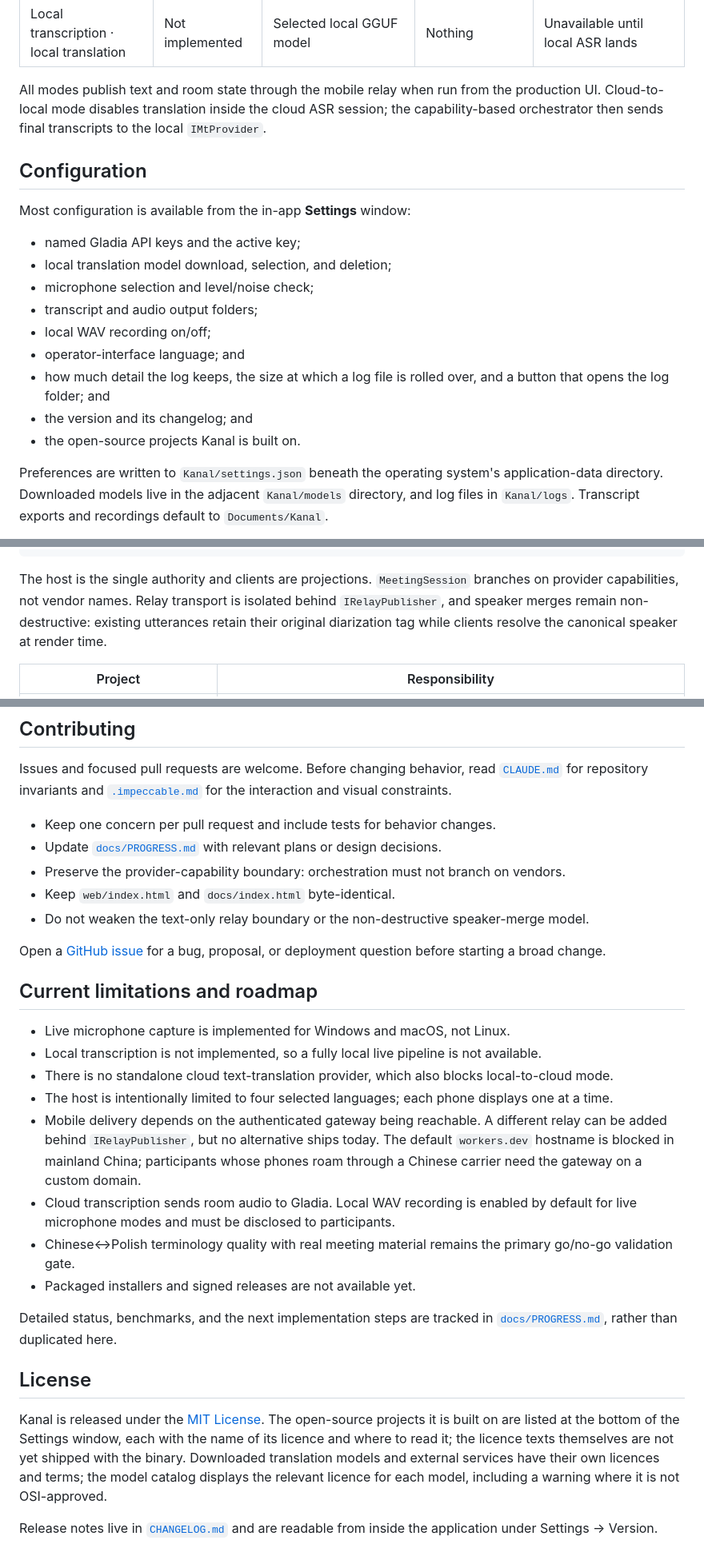
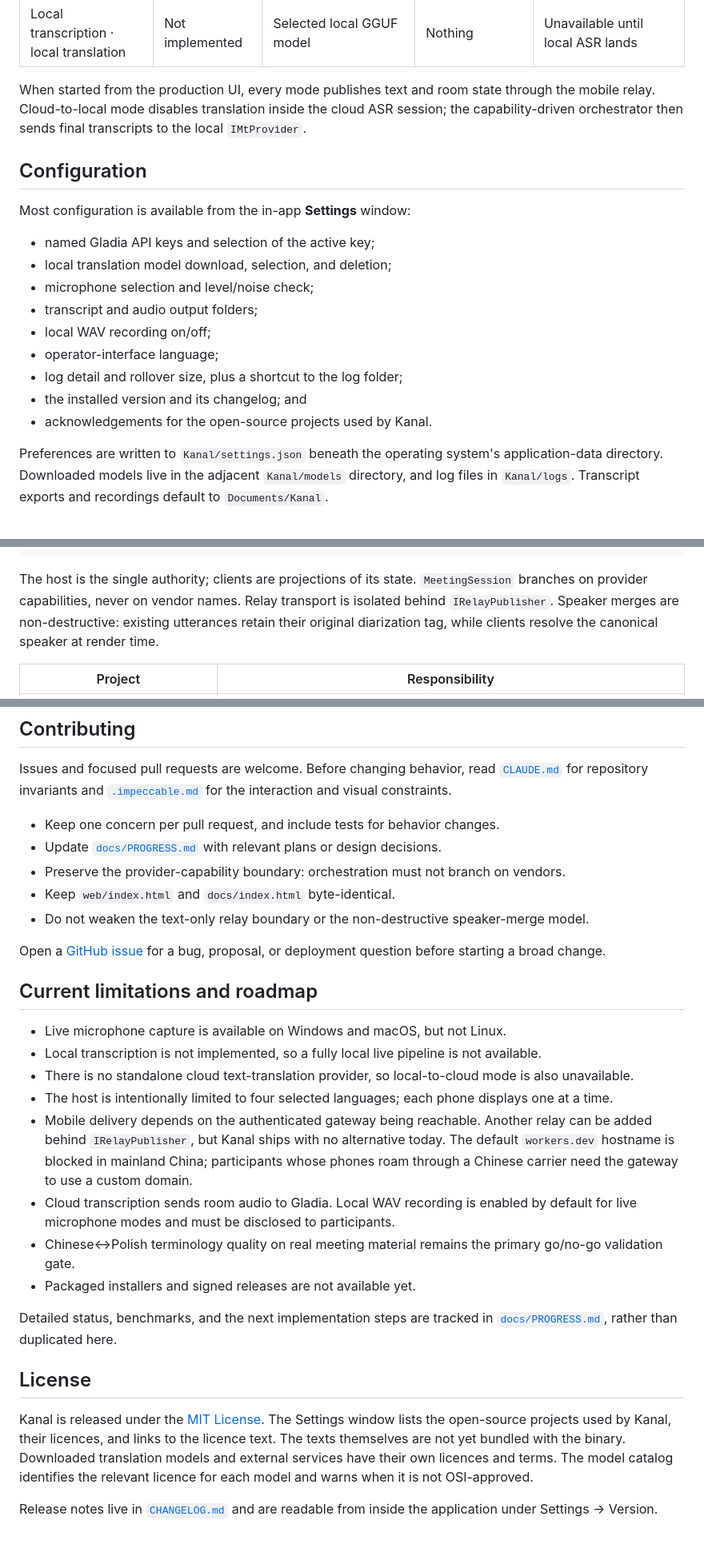
Before and after one commit to TONiiV/Kanal, a Markdown page: README.md, 3 parts joined by grey strips. Shown at 80% size. GitHub-like rendering.

````diff
--- a/README.md
+++ b/README.md
@@ -102,24 +107,23 @@ and explain what is missing.
 | Local transcription · cloud translation | Not implemented | Standalone cloud MT not implemented | Text only | Unavailable |
 | Local transcription · local translation | Not implemented | Selected local GGUF model | Nothing | Unavailable until local ASR lands |
 
-All modes publish text and room state through the mobile relay when run from the production UI.
-Cloud-to-local mode disables translation inside the cloud ASR session; the capability-based
-orchestrator then sends final transcripts to the local `IMtProvider`.
+When started from the production UI, every mode publishes text and room state through the mobile
+relay. Cloud-to-local mode disables translation inside the cloud ASR session; the
+capability-driven orchestrator then sends final transcripts to the local `IMtProvider`.
 
 ## Configuration
 
 Most configuration is available from the in-app **Settings** window:
 
-- named Gladia API keys and the active key;
+- named Gladia API keys and selection of the active key;
 - local translation model download, selection, and deletion;
 - microphone selection and level/noise check;
 - transcript and audio output folders;
 - local WAV recording on/off;
-- operator-interface language; and
-- how much detail the log keeps, the size at which a log file is rolled over, and a button that
-  opens the log folder; and
-- the version and its changelog; and
-- the open-source projects Kanal is built on.
+- operator-interface language;
+- log detail and rollover size, plus a shortcut to the log folder;
+- the installed version and its changelog; and
+- acknowledgements for the open-source projects used by Kanal.
 
 Preferences are written to `Kanal/settings.json` beneath the operating system's application-data
 directory. Downloaded models live in the adjacent `Kanal/models` directory, and log files in
@@ -169,10 +174,10 @@ microphone / demo script
                                     read-only mobile clients
 ```
 
-The host is the single authority and clients are projections. `MeetingSession` branches on provider
-capabilities, not vendor names. Relay transport is isolated behind `IRelayPublisher`, and speaker
-merges remain non-destructive: existing utterances retain their original diarization tag while
-clients resolve the canonical speaker at render time.
+The host is the single authority; clients are projections of its state. `MeetingSession` branches
+on provider capabilities, never on vendor names. Relay transport is isolated behind
+`IRelayPublisher`. Speaker merges are non-destructive: existing utterances retain their original
+diarization tag, while clients resolve the canonical speaker at render time.
 
 | Project | Responsibility |
 |---|---|
@@ -226,7 +231,7 @@ Issues and focused pull requests are welcome. Before changing behavior, read
 [`CLAUDE.md`](CLAUDE.md) for repository invariants and [`.impeccable.md`](.impeccable.md) for the
 interaction and visual constraints.
 
-- Keep one concern per pull request and include tests for behavior changes.
+- Keep one concern per pull request, and include tests for behavior changes.
 - Update [`docs/PROGRESS.md`](docs/PROGRESS.md) with relevant plans or design decisions.
 - Preserve the provider-capability boundary: orchestration must not branch on vendors.
 - Keep `web/index.html` and `docs/index.html` byte-identical.
@@ -237,17 +242,18 @@ question before starting a broad change.
 
 ## Current limitations and roadmap
 
-- Live microphone capture is implemented for Windows and macOS, not Linux.
+- Live microphone capture is available on Windows and macOS, but not Linux.
 - Local transcription is not implemented, so a fully local live pipeline is not available.
-- There is no standalone cloud text-translation provider, which also blocks local-to-cloud mode.
+- There is no standalone cloud text-translation provider, so local-to-cloud mode is also
+  unavailable.
 - The host is intentionally limited to four selected languages; each phone displays one at a time.
-- Mobile delivery depends on the authenticated gateway being reachable. A different relay can be
-  added behind `IRelayPublisher`, but no alternative ships today. The default `workers.dev`
-  hostname is blocked in mainland China; participants whose phones roam through a Chinese
-  carrier need the gateway on a custom domain.
+- Mobile delivery depends on the authenticated gateway being reachable. Another relay can be
+  added behind `IRelayPublisher`, but Kanal ships with no alternative today. The default
+  `workers.dev` hostname is blocked in mainland China; participants whose phones roam through a
+  Chinese carrier need the gateway to use a custom domain.
 - Cloud transcription sends room audio to Gladia. Local WAV recording is enabled by default for
   live microphone modes and must be disclosed to participants.
-- Chinese↔Polish terminology quality with real meeting material remains the primary go/no-go
+- Chinese↔Polish terminology quality on real meeting material remains the primary go/no-go
   validation gate.
 - Packaged installers and signed releases are not available yet.
 
@@ -256,11 +262,11 @@ Detailed status, benchmarks, and the next implementation steps are tracked in
 
 ## License
 
-Kanal is released under the [MIT License](LICENSE). The open-source projects it is built on are
-listed at the bottom of the Settings window, each with the name of its licence and where to read
-it; the licence texts themselves are not yet shipped with the binary. Downloaded translation models
-and external services have their own licences and terms; the model catalog displays the relevant
-licence for each model, including a warning where it is not OSI-approved.
+Kanal is released under the [MIT License](LICENSE). The Settings window lists the open-source
+projects used by Kanal, their licences, and links to the licence text. The texts themselves are not
+yet bundled with the binary. Downloaded translation models and external services have their own
+licences and terms. The model catalog identifies the relevant licence for each model and warns when
+it is not OSI-approved.
 
 Release notes live in [`CHANGELOG.md`](CHANGELOG.md) and are readable from inside the application
 under Settings → Version.
````
Also changed, not shown: other parts of README.md (+50 -44 lines).
